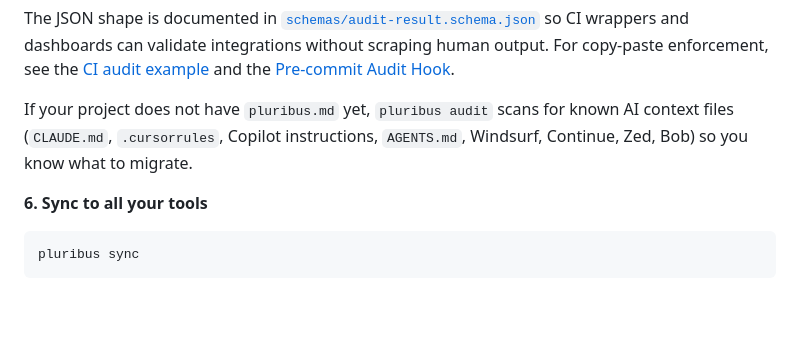
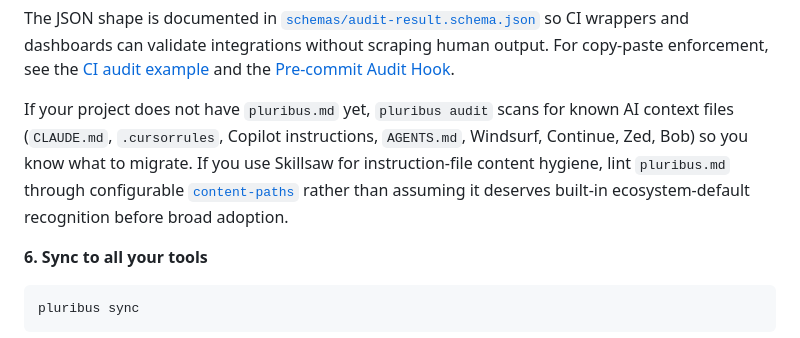
Before and after one commit to caioribeiroclw-pixel/pluribus, a Markdown page: README.md, the part around the change. Rendered like a GitHub page; blank space fills up the shorter version.

Commit message:
docs: add Skillsaw content paths example

```diff
--- a/README.md
+++ b/README.md
@@ -283,7 +283,7 @@ npx --yes pluribus-context@latest audit --strict --json --output pluribus-audit.
 
 The JSON shape is documented in [`schemas/audit-result.schema.json`](schemas/audit-result.schema.json) so CI wrappers and dashboards can validate integrations without scraping human output. For copy-paste enforcement, see the [CI audit example](docs/ci-audit-example.md) and the [Pre-commit Audit Hook](docs/pre-commit-audit.md).
 
-If your project does not have `pluribus.md` yet, `pluribus audit` scans for known AI context files (`CLAUDE.md`, `.cursorrules`, Copilot instructions, `AGENTS.md`, Windsurf, Continue, Zed, Bob) so you know what to migrate.
+If your project does not have `pluribus.md` yet, `pluribus audit` scans for known AI context files (`CLAUDE.md`, `.cursorrules`, Copilot instructions, `AGENTS.md`, Windsurf, Continue, Zed, Bob) so you know what to migrate. If you use Skillsaw for instruction-file content hygiene, lint `pluribus.md` through configurable [`content-paths`](docs/lint-pluribus-context-with-skillsaw.md) rather than assuming it deserves built-in ecosystem-default recognition before broad adoption.
 
 **6. Sync to all your tools**
 
```
Also changed, not shown: docs/lint-pluribus-context-with-skillsaw.md (added, +60 -0 lines).
